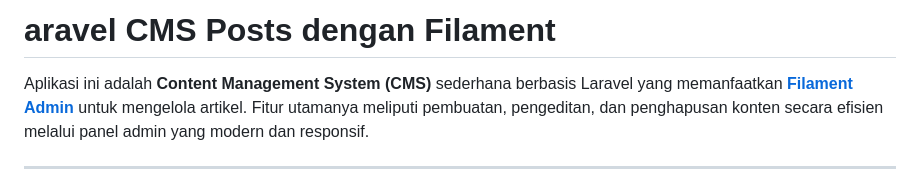
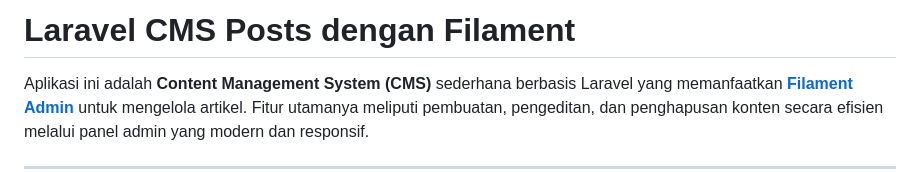
Before and after one commit to DevCupu/laravel-project-cms-posts, a Markdown page: README.md, the part around the change. GitHub-like rendering.

```diff
--- a/README.md
+++ b/README.md
@@ -1,4 +1,4 @@
-# aravel CMS Posts dengan Filament
+# Laravel CMS Posts dengan Filament
 
 Aplikasi ini adalah **Content Management System (CMS)** sederhana berbasis Laravel yang memanfaatkan **[Filament Admin](https://filamentphp.com/)** untuk mengelola artikel. Fitur utamanya meliputi pembuatan, pengeditan, dan penghapusan konten secara efisien melalui panel admin yang modern dan responsif.
 
```
